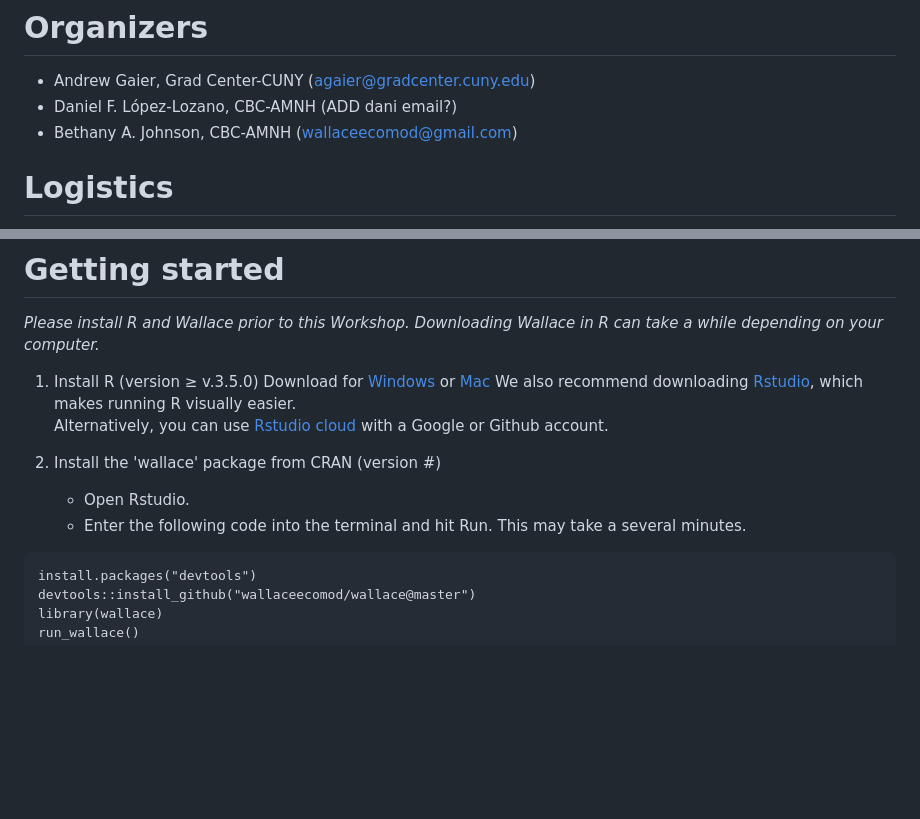
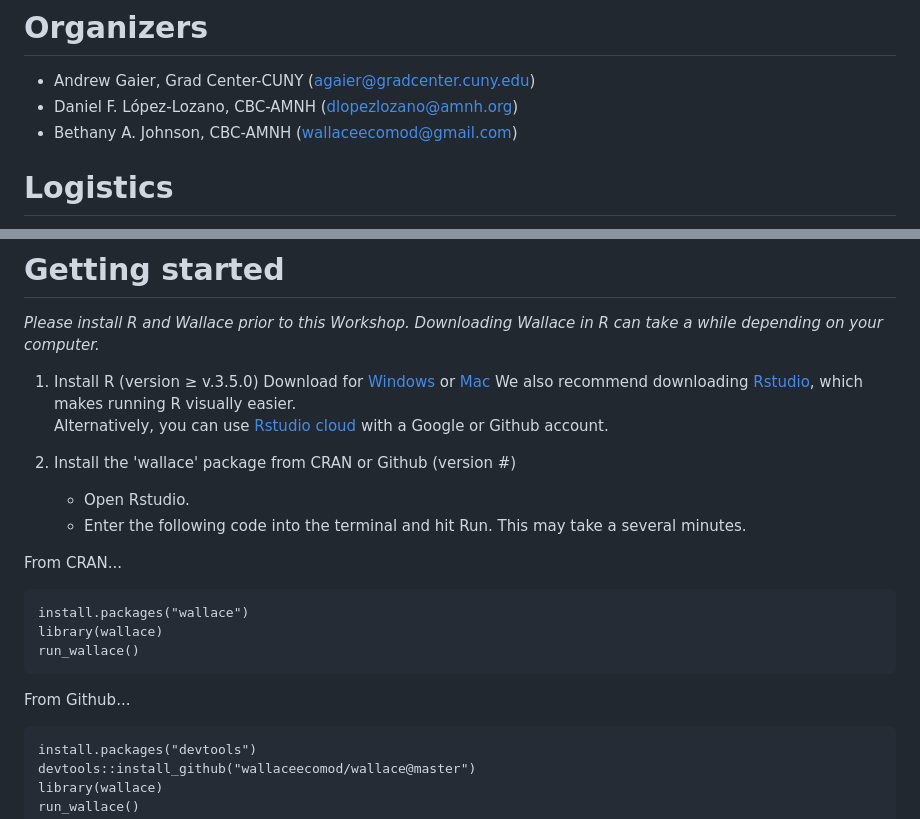
Before and after one commit to bjohnso005/SCCS-NY_2024, a Markdown page: README.md, 2 parts joined by grey strips. Rendered like a GitHub page; blank space fills up the shorter version.

````diff
--- a/README.md
+++ b/README.md
@@ -7,7 +7,7 @@
 # Organizers
 
 -   Andrew Gaier, Grad Center-CUNY (agaier@gradcenter.cuny.edu)
--   Daniel F. López-Lozano, CBC-AMNH (ADD dani email?)
+-   Daniel F. López-Lozano, CBC-AMNH (dlopezlozano@amnh.org)
 -   Bethany A. Johnson, CBC-AMNH (wallaceecomod@gmail.com)
 
 # Logistics
@@ -45,12 +45,20 @@ Please take the pre- and post-workshop surveys. They really help us!
 1.  Install R (version ≥ v.3.5.0) Download for <a href="https://cran.r-project.org/bin/windows/base/" target="_blank">Windows</a> or <a href="https://cran.r-project.org/bin/macosx/" target="_blank">Mac</a> We also recommend downloading <a href="https://www.rstudio.com/products/rstudio/download/#download" target="_blank">Rstudio</a>, which makes running R visually easier.\
     Alternatively, you can use <a href="https://rstudio.cloud/" target="_blank">Rstudio cloud</a> with a Google or Github account.
 
-2.  Install the 'wallace' package from CRAN (version \#)
+2.  Install the 'wallace' package from CRAN or Github (version \#)
 
     -   Open Rstudio.
     -   Enter the following code into the terminal and hit Run.
 This may take a several minutes.
 
+From CRAN...
+```
+install.packages("wallace")
+library(wallace)
+run_wallace()
+```
+
+From Github...
 ```
 install.packages("devtools")
 devtools::install_github("wallaceecomod/wallace@master")
````
Also changed, not shown: other parts of README.md (+8 -8 lines).
